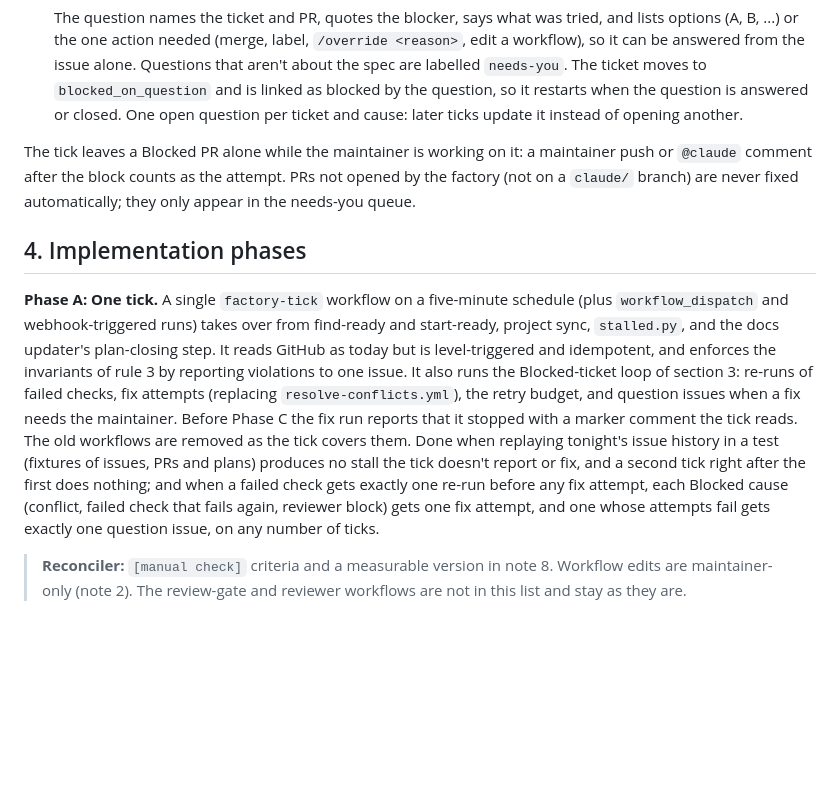
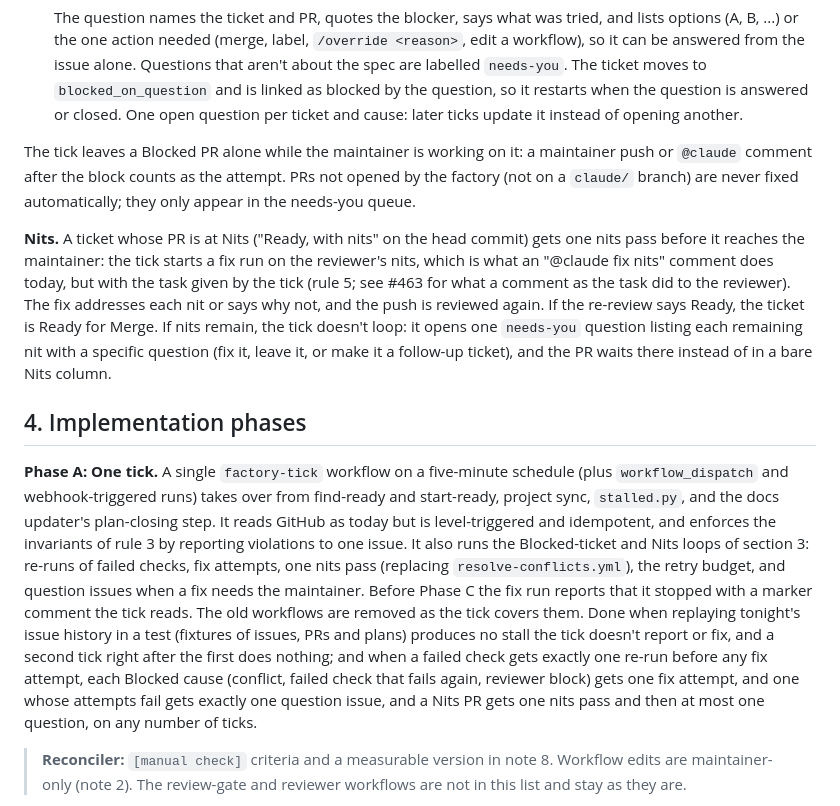
Before and after one commit to jtwaugh/minceraft, a Markdown page: docs/design/factory-orchestrator.md, the part around the change. GitHub-like rendering; blank space fills up the shorter version.

Commit message:
Design: Factory orchestrator: one nits pass before asking the maintainer
Co-Authored-By: Claude Opus 5.5 <noreply@anthropic.com>
Claude-Session: https://claude.ai/code/session_01X1izNvzHj6D6NvUj9kJQd5

```diff
--- a/docs/design/factory-orchestrator.md
+++ b/docs/design/factory-orchestrator.md
@@ -241,9 +241,11 @@ A ticket is Blocked when its PR can't merge as is: it conflicts with `master`, a
 
 The tick leaves a Blocked PR alone while the maintainer is working on it: a maintainer push or `@claude` comment after the block counts as the attempt. PRs not opened by the factory (not on a `claude/` branch) are never fixed automatically; they only appear in the needs-you queue.
 
+**Nits.** A ticket whose PR is at Nits ("Ready, with nits" on the head commit) gets one nits pass before it reaches the maintainer: the tick starts a fix run on the reviewer's nits, which is what an "@claude fix nits" comment does today, but with the task given by the tick (rule 5; see #463 for what a comment as the task did to the reviewer). The fix addresses each nit or says why not, and the push is reviewed again. If the re-review says Ready, the ticket is Ready for Merge. If nits remain, the tick doesn't loop: it opens one `needs-you` question listing each remaining nit with a specific question (fix it, leave it, or make it a follow-up ticket), and the PR waits there instead of in a bare Nits column.
+
 ## 4. Implementation phases
 
-**Phase A: One tick.** A single `factory-tick` workflow on a five-minute schedule (plus `workflow_dispatch` and webhook-triggered runs) takes over from find-ready and start-ready, project sync, `stalled.py`, and the docs updater's plan-closing step. It reads GitHub as today but is level-triggered and idempotent, and enforces the invariants of rule 3 by reporting violations to one issue. It also runs the Blocked-ticket loop of section 3: re-runs of failed checks, fix attempts (replacing `resolve-conflicts.yml`), the retry budget, and question issues when a fix needs the maintainer. Before Phase C the fix run reports that it stopped with a marker comment the tick reads. The old workflows are removed as the tick covers them. Done when replaying tonight's issue history in a test (fixtures of issues, PRs and plans) produces no stall the tick doesn't report or fix, and a second tick right after the first does nothing; and when a failed check gets exactly one re-run before any fix attempt, each Blocked cause (conflict, failed check that fails again, reviewer block) gets one fix attempt, and one whose attempts fail gets exactly one question issue, on any number of ticks.
+**Phase A: One tick.** A single `factory-tick` workflow on a five-minute schedule (plus `workflow_dispatch` and webhook-triggered runs) takes over from find-ready and start-ready, project sync, `stalled.py`, and the docs updater's plan-closing step. It reads GitHub as today but is level-triggered and idempotent, and enforces the invariants of rule 3 by reporting violations to one issue. It also runs the Blocked-ticket and Nits loops of section 3: re-runs of failed checks, fix attempts, one nits pass (replacing `resolve-conflicts.yml`), the retry budget, and question issues when a fix needs the maintainer. Before Phase C the fix run reports that it stopped with a marker comment the tick reads. The old workflows are removed as the tick covers them. Done when replaying tonight's issue history in a test (fixtures of issues, PRs and plans) produces no stall the tick doesn't report or fix, and a second tick right after the first does nothing; and when a failed check gets exactly one re-run before any fix attempt, each Blocked cause (conflict, failed check that fails again, reviewer block) gets one fix attempt, and one whose attempts fail gets exactly one question issue, and a Nits PR gets one nits pass and then at most one question, on any number of ticks.
 
 > **Reconciler:** `[manual check]` criteria and a measurable version in
 > note 8. Workflow edits are maintainer-only (note 2). The review-gate and
```
